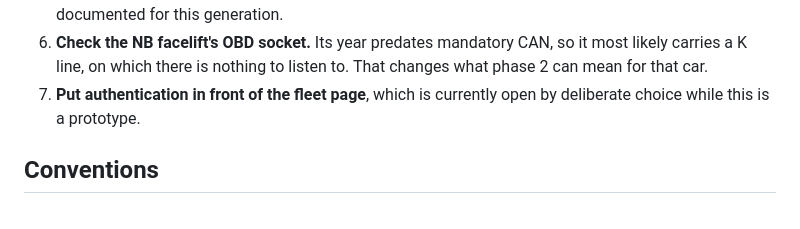
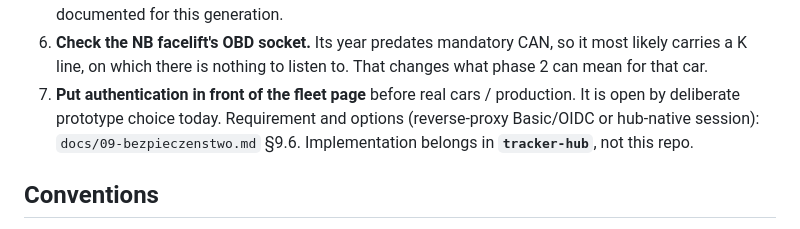
Before and after one commit to jrx-code/car-tracker, a Markdown page: README.md, the part around the change. Rendered like a GitHub page.

Commit message:
docs: point fleet auth next step at docs/09 §9.6 and tracker-hub

```diff
--- a/README.md
+++ b/README.md
@@ -124,8 +124,10 @@ on their own.
 6. **Check the NB facelift's OBD socket.** Its year predates mandatory CAN, so it
    most likely carries a K line, on which there is nothing to listen to. That
    changes what phase 2 can mean for that car.
-7. **Put authentication in front of the fleet page**, which is currently open by
-   deliberate choice while this is a prototype.
+7. **Put authentication in front of the fleet page** before real cars / production.
+   It is open by deliberate prototype choice today. Requirement and options
+   (reverse-proxy Basic/OIDC or hub-native session): `docs/09-bezpieczenstwo.md`
+   §9.6. Implementation belongs in **`tracker-hub`**, not this repo.
 
 ## Conventions
 
```
